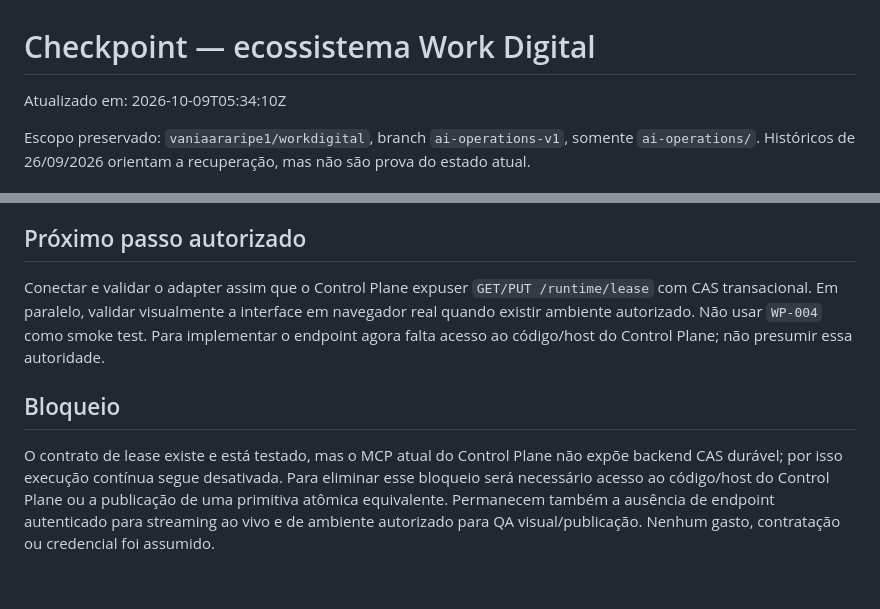
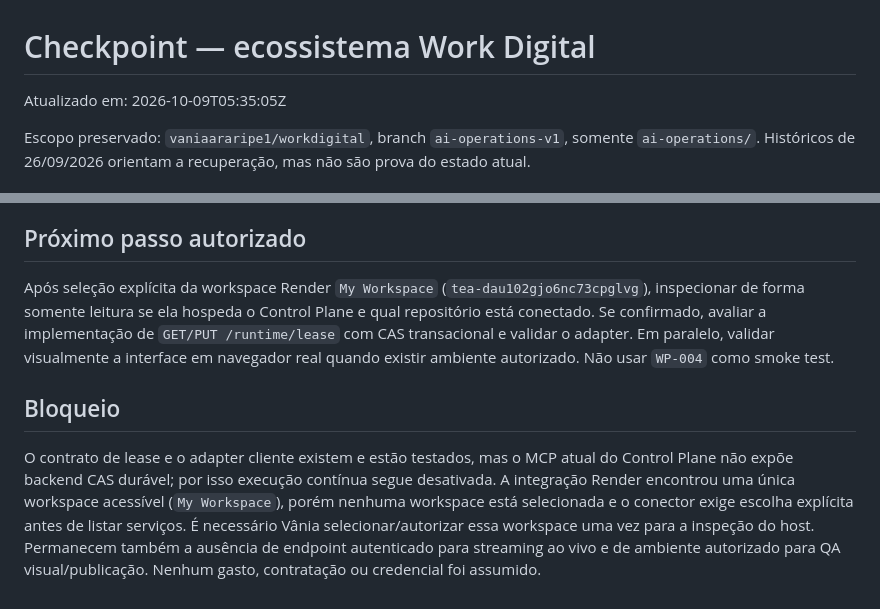
Before and after one commit to vaniaararipe1/workdigital, a Markdown page: ai-operations/CHECKPOINT.md, 2 parts joined by grey strips. Drawn GitHub-style.

Commit message:
Record Render workspace selection blocker

```diff
--- a/ai-operations/CHECKPOINT.md
+++ b/ai-operations/CHECKPOINT.md
@@ -1,6 +1,6 @@
 # Checkpoint — ecossistema Work Digital
 
-Atualizado em: 2026-10-09T05:34:10Z
+Atualizado em: 2026-10-09T05:35:05Z
 
 Escopo preservado: `vaniaararipe1/workdigital`, branch `ai-operations-v1`, somente `ai-operations/`. Históricos de 26/09/2026 orientam a recuperação, mas não são prova do estado atual.
 
@@ -67,8 +67,8 @@ Escopo preservado: `vaniaararipe1/workdigital`, branch `ai-operations-v1`, somen
 
 ## Próximo passo autorizado
 
-Conectar e validar o adapter assim que o Control Plane expuser `GET/PUT /runtime/lease` com CAS transacional. Em paralelo, validar visualmente a interface em navegador real quando existir ambiente autorizado. Não usar `WP-004` como smoke test. Para implementar o endpoint agora falta acesso ao código/host do Control Plane; não presumir essa autoridade.
+Após seleção explícita da workspace Render `My Workspace` (`tea-dau102gjo6nc73cpglvg`), inspecionar de forma somente leitura se ela hospeda o Control Plane e qual repositório está conectado. Se confirmado, avaliar a implementação de `GET/PUT /runtime/lease` com CAS transacional e validar o adapter. Em paralelo, validar visualmente a interface em navegador real quando existir ambiente autorizado. Não usar `WP-004` como smoke test.
 
 ## Bloqueio
 
-O contrato de lease existe e está testado, mas o MCP atual do Control Plane não expõe backend CAS durável; por isso execução contínua segue desativada. Para eliminar esse bloqueio será necessário acesso ao código/host do Control Plane ou a publicação de uma primitiva atômica equivalente. Permanecem também a ausência de endpoint autenticado para streaming ao vivo e de ambiente autorizado para QA visual/publicação. Nenhum gasto, contratação ou credencial foi assumido.
+O contrato de lease e o adapter cliente existem e estão testados, mas o MCP atual do Control Plane não expõe backend CAS durável; por isso execução contínua segue desativada. A integração Render encontrou uma única workspace acessível (`My Workspace`), porém nenhuma workspace está selecionada e o conector exige escolha explícita antes de listar serviços. É necessário Vânia selecionar/autorizar essa workspace uma vez para a inspeção do host. Permanecem também a ausência de endpoint autenticado para streaming ao vivo e de ambiente autorizado para QA visual/publicação. Nenhum gasto, contratação ou credencial foi assumido.
```
